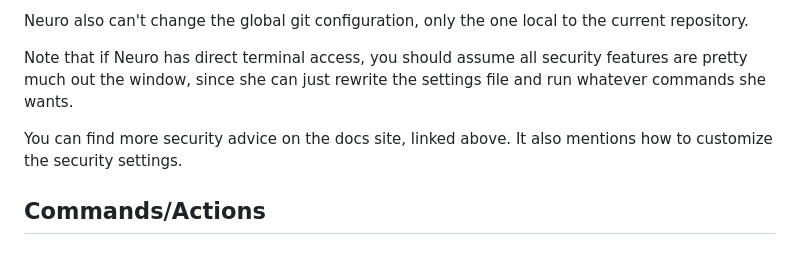
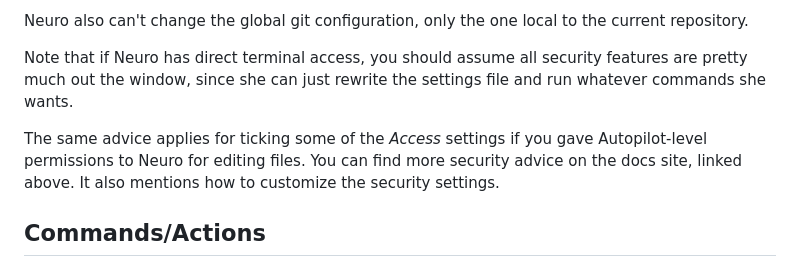
Before and after one commit to neuroverse-fm/neuropilot, a Markdown page: README.md, the part around the change. Rendered like a GitHub page.

Commit message:
Update README.md
Co-authored-by: Pasu4 <117922538+Pasu4@users.noreply.github.com>

```diff
--- a/README.md
+++ b/README.md
@@ -71,6 +71,7 @@ Neuro also can't change the global git configuration, only the one local to the
 
 Note that if Neuro has direct terminal access, you should assume all security features are pretty much out the window, since she can just rewrite the settings file and run whatever commands she wants.
 
+The same advice applies for ticking some of the *Access* settings if you gave Autopilot-level permissions to Neuro for editing files.
 You can find more security advice on the docs site, linked above. It also mentions how to customize the security settings.
 
 ## Commands/Actions
```
